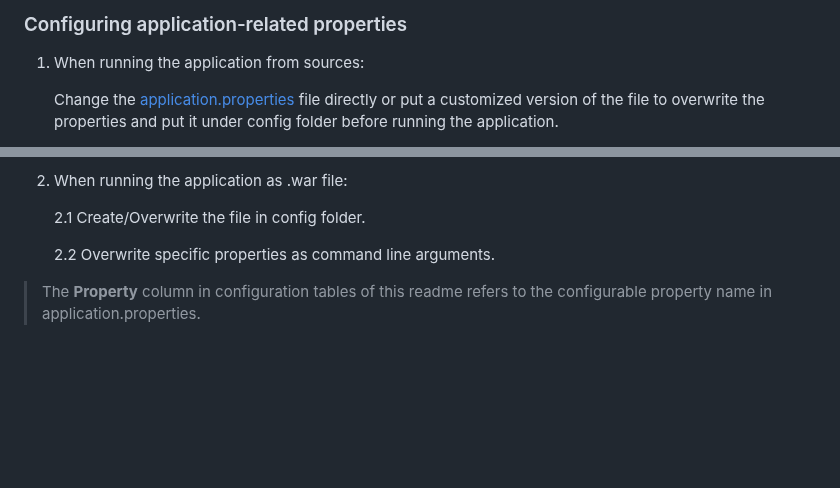
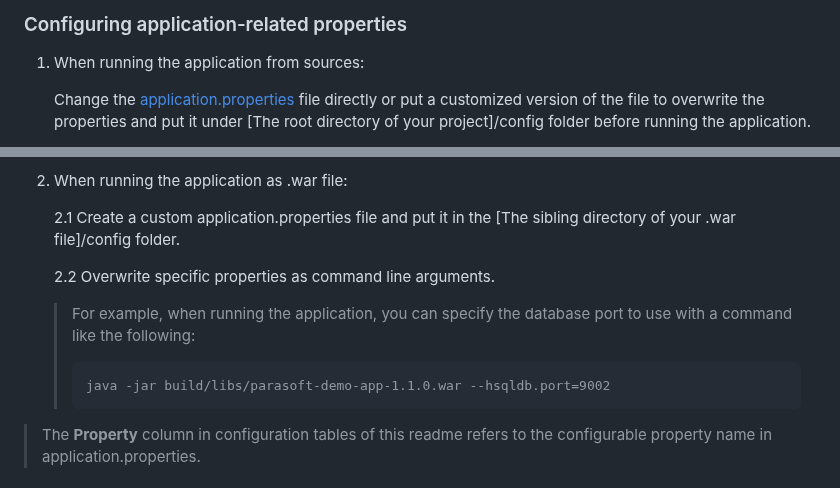
Before and after one commit to parasoft/parasoft-demo-app, a Markdown page: README.md, 2 parts joined by grey strips. Drawn GitHub-style; blank space fills up the shorter version.

Commit message:
@task PDA-1451 Reformat the content

````diff
--- a/README.md
+++ b/README.md
@@ -47,5 +47,5 @@ When launching the app, you can specify the port to use with a command like the
 ### Configuring application-related properties
 1. When running the application from sources:
 
-    Change the [application.properties](https://github.com/parasoft/parasoft-demo-app/blob/main/application.properties) file directly or put a customized version of the file to overwrite the properties and put it under config folder before running the application.
+    Change the [application.properties](https://github.com/parasoft/parasoft-demo-app/blob/main/application.properties) file directly or put a customized version of the file to overwrite the properties and put it under [The root directory of your project]/config folder before running the application.
 
@@ -53,10 +53,13 @@ When launching the app, you can specify the port to use with a command like the
 
 2. When running the application as .war file:
 
-    2.1 Create/Overwrite the file in config folder.
+    2.1 Create a custom application.properties file and put it in the [The sibling directory of your .war file]/config folder.
 
     2.2 Overwrite specific properties as command line arguments.
-
+    > For example, when running the application, you can specify the database port to use with a command like the following:
+    > ```
+    > java -jar build/libs/parasoft-demo-app-1.1.0.war --hsqldb.port=9002
+    > ```
 > The **Property** column in configuration tables of this readme refers to the configurable property name in application.properties.
 
 ## Using the Demo Application
````
Also changed, not shown: other parts of README.md (+1 -1 lines).
